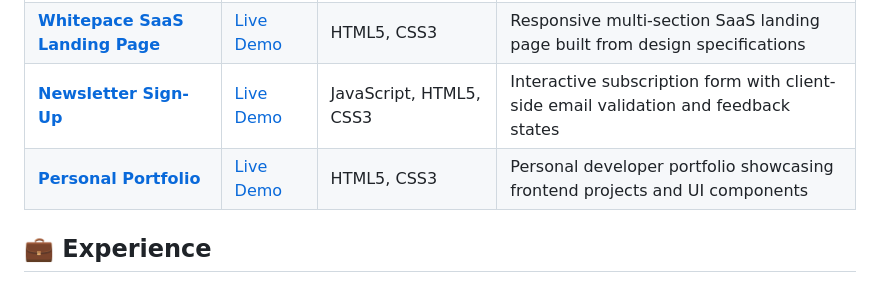
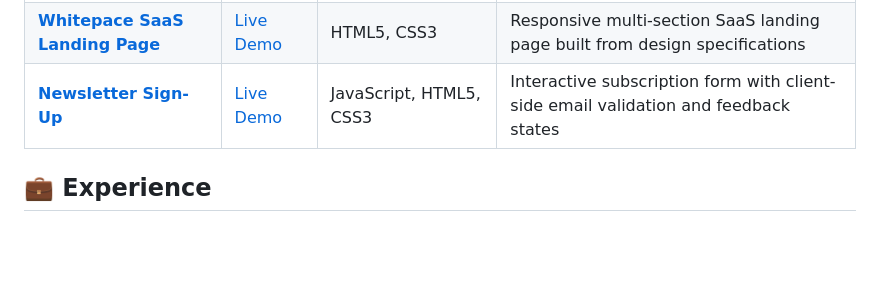
Before and after one commit to resad505/resad505, a Markdown page: readme.md, the part around one of its changes. Rendered like a GitHub page; blank space fills up the shorter version.

Commit message:
Update README to remove personal portfolio link
Removed the link to the personal portfolio from the projects list.

```diff
--- a/readme.md
+++ b/readme.md
@@ -32,8 +31,6 @@ Front-End Developer based in **Baku, Azerbaijan**, focused on building clean, ac
 | **[AZE Shop](https://github.com/resad505/aze-shop)** | [Live Demo](https://aze-shop-az.vercel.app) | HTML5, CSS3 | Multi-page e-commerce storefront featuring product catalog and contact views |
 | **[Whitepace SaaS Landing Page](https://github.com/resad505/whitepace-saas-landing-page)** | [Live Demo](https://whitepace-saas-landing-page.vercel.app) | HTML5, CSS3 | Responsive multi-section SaaS landing page built from design specifications |
 | **[Newsletter Sign-Up](https://github.com/resad505/newsletter-sign-up)** | [Live Demo](https://newsletter-sign-up-pi-umber.vercel.app) | JavaScript, HTML5, CSS3 | Interactive subscription form with client-side email validation and feedback states |
-| **[Personal Portfolio](https://github.com/resad505/my-portfolio)** | [Live Demo](https://resad505-portfolio.vercel.app) | HTML5, CSS3 | Personal developer portfolio showcasing frontend projects and UI components |
-
 ## 💼 Experience
 
 ### **Frontend Development Intern (Remote)** — *DevJoint* `(July 2026 – August 2026)`
```
Also changed, not shown: other parts of readme.md (+0 -1 lines).
